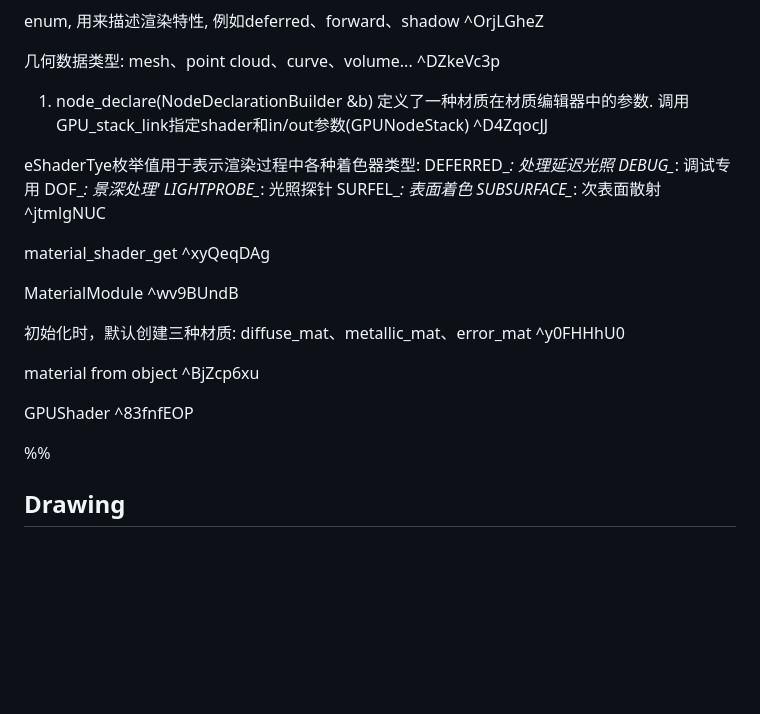
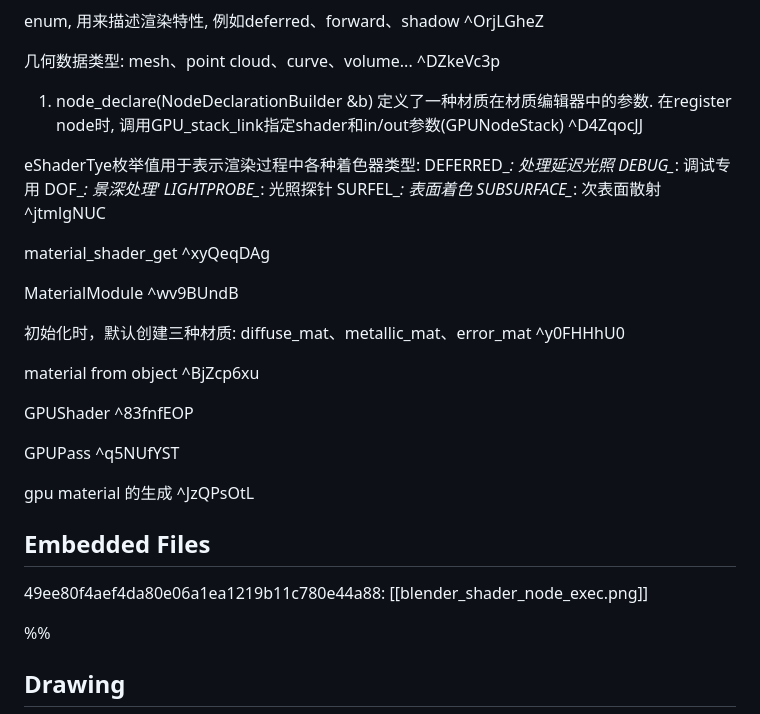
Before and after one commit to wegatron/zsw_note_v1, a Markdown page: Excalidraw/blender_source_code.md, the part around the change printed below. GitHub-like rendering; blank space fills up the shorter version.

Commit message:
update blender note for material node

````diff
--- a/Excalidraw/blender_source_code.md
+++ b/Excalidraw/blender_source_code.md
@@ -34,7 +34,7 @@ enum, 用来描述渲染特性, 例如deferred、forward、shadow ^OrjLGheZ
 几何数据类型: mesh、point cloud、curve、volume... ^DZkeVc3p
 
 1. node_declare(NodeDeclarationBuilder &b) 定义了一种材质在材质编辑器中的参数.
-调用GPU_stack_link指定shader和in/out参数(GPUNodeStack) ^D4ZqocJJ
+在register node时, 调用GPU_stack_link指定shader和in/out参数(GPUNodeStack) ^D4ZqocJJ
 
 eShaderTye枚举值用于表示渲染过程中各种着色器类型:
 DEFERRED_*: 处理延迟光照
@@ -55,6 +55,13 @@ material from object ^BjZcp6xu
 
 GPUShader ^83fnfEOP
 
+GPUPass ^q5NUfYST
+
+gpu material 的生成 ^JzQPsOtL
+
+## Embedded Files
+49ee80f4aef4da80e06a1ea1219b11c780e44a88: [[blender_shader_node_exec.png]]
+
 %%
 ## Drawing
 ```compressed-json
````
Also changed, not shown: other parts of Excalidraw/blender_source_code.md (+67 -57 lines), git.md (+9 -1 lines), rc/blender_shader_node_exec.png (added).
